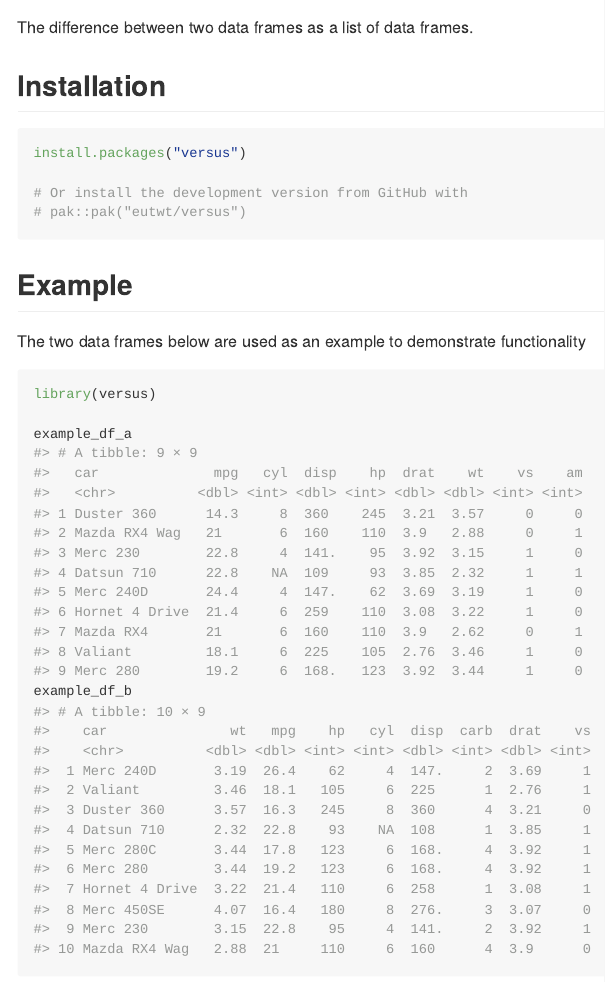
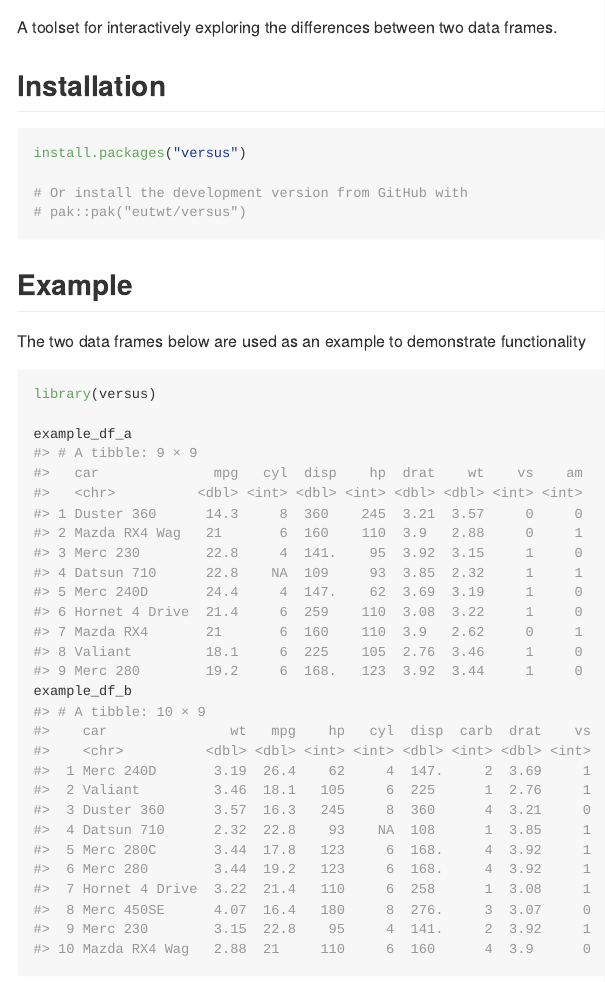
Before and after one commit to eutwt/versus, an R Markdown document (README.Rmd): the page in a window 1100 px wide, from 90 px down. The pictures show the output file README.md that the author committed with the source, drawn offline in the style of GitHub; badge pictures from the web are left out.

Commit message:
update README

```diff
--- a/README.Rmd
+++ b/README.Rmd
@@ -21,7 +21,7 @@ knitr::opts_chunk$set(
 
 <!-- badges: end -->
 
-The difference between two data frames as a list of data frames.
+A toolset for interactively exploring the differences between two data frames.
 
 ## Installation
 
```
Also changed, not shown: vignettes/articles/Benchmark.Rmd (+1 -1 lines), README.md.
